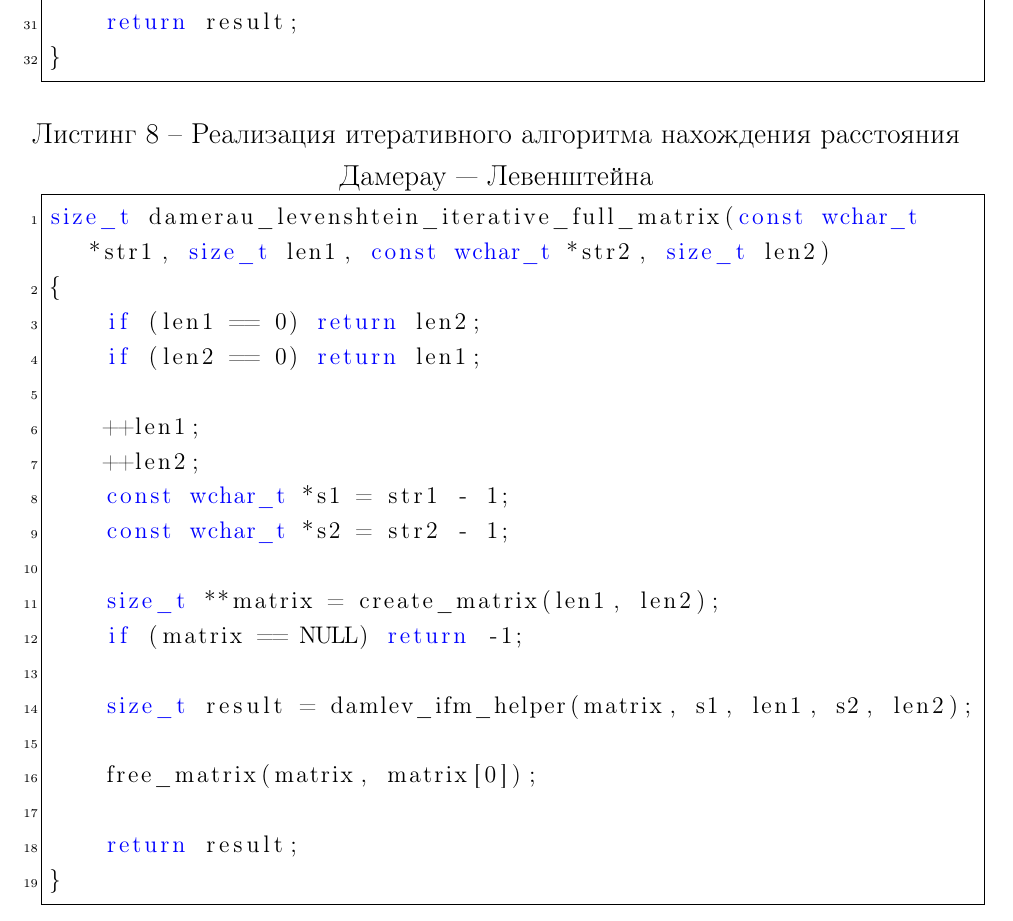
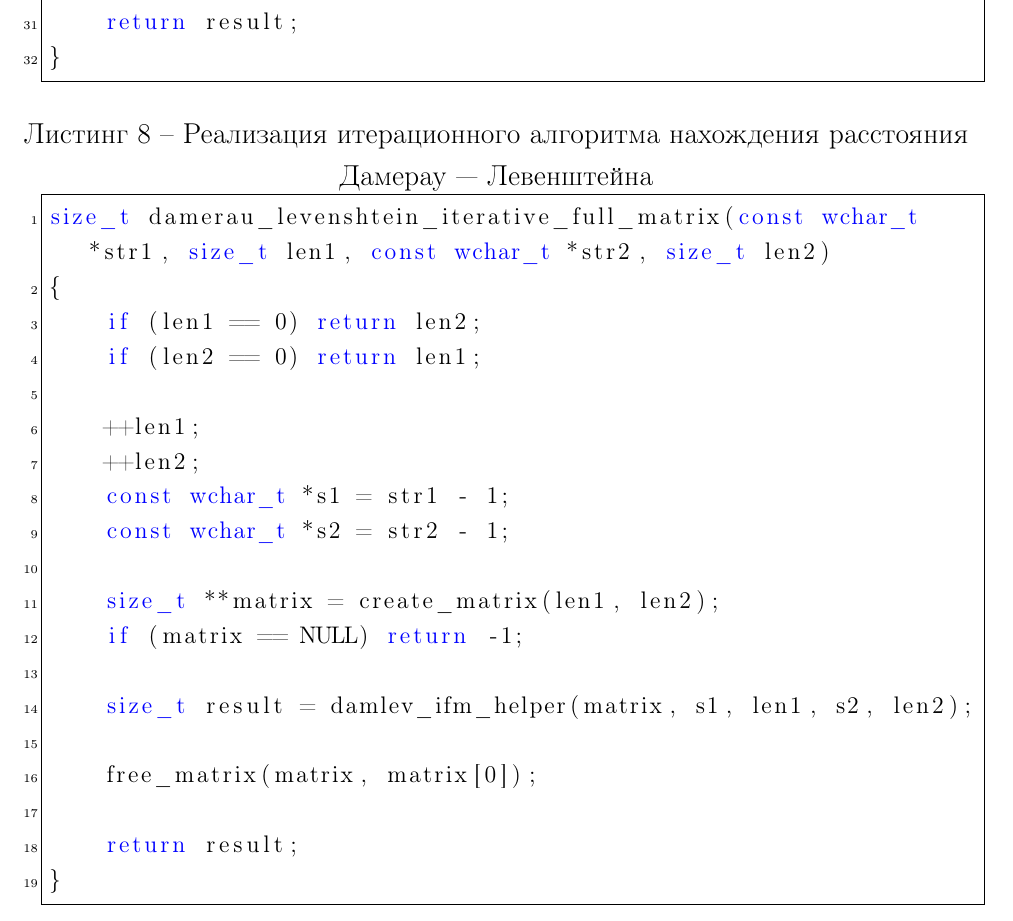
Before and after one commit to runebone/aa-s5-bmstu, a LaTeX document (lab_01/report/main.tex, which reads lab_01/report/report/appendix-a.tex): part of page 14 of 18, cut so that both start at the same text. Compiled offline with pdfLaTeX.

Commit message:
итеративный -> итерационный

```diff
--- a/lab_01/report/report/appendix-a.tex
+++ b/lab_01/report/report/appendix-a.tex
@@ -50,25 +50,25 @@
 
 \begin{lstinputlisting}[
 	label={lst:lifmh},
-	caption={Часть реализации итеративного алгоритма нахождения расстояния Левенштейна, участвующая в замерах времени выполнения реализаций исследуемых алгоритмов},
+	caption={Часть реализации итерационного алгоритма нахождения расстояния Левенштейна, участвующая в замерах времени выполнения реализаций исследуемых алгоритмов},
 	]{lst/lev_ifm_helper.cpp}
 \end{lstinputlisting}
 
 \begin{lstinputlisting}[
 	label={lst:lifm},
-	caption={Реализация итеративного алгоритма нахождения расстояния Левенштейна},
+	caption={Реализация итерационного алгоритма нахождения расстояния Левенштейна},
 	]{lst/lev_ifm.cpp}
 \end{lstinputlisting}
 
 \begin{lstinputlisting}[
 	label={lst:dlifmh},
-	caption={Часть реализации итеративного алгоритма нахождения расстояния Дамерау --- Левенштейна, участвующая в замерах времени выполнения реализаций исследуемых алгоритмов},
+	caption={Часть реализации итерационного алгоритма нахождения расстояния Дамерау --- Левенштейна, участвующая в замерах времени выполнения реализаций исследуемых алгоритмов},
 	]{lst/damlev_ifm_helper.cpp}
 \end{lstinputlisting}
 
 \begin{lstinputlisting}[
 	label={lst:dlifm},
-	caption={Реализация итеративного алгоритма нахождения расстояния Дамерау --- Левенштейна},
+	caption={Реализация итерационного алгоритма нахождения расстояния Дамерау --- Левенштейна},
 	]{lst/damlev_ifm.cpp}
 \end{lstinputlisting}
 
```
